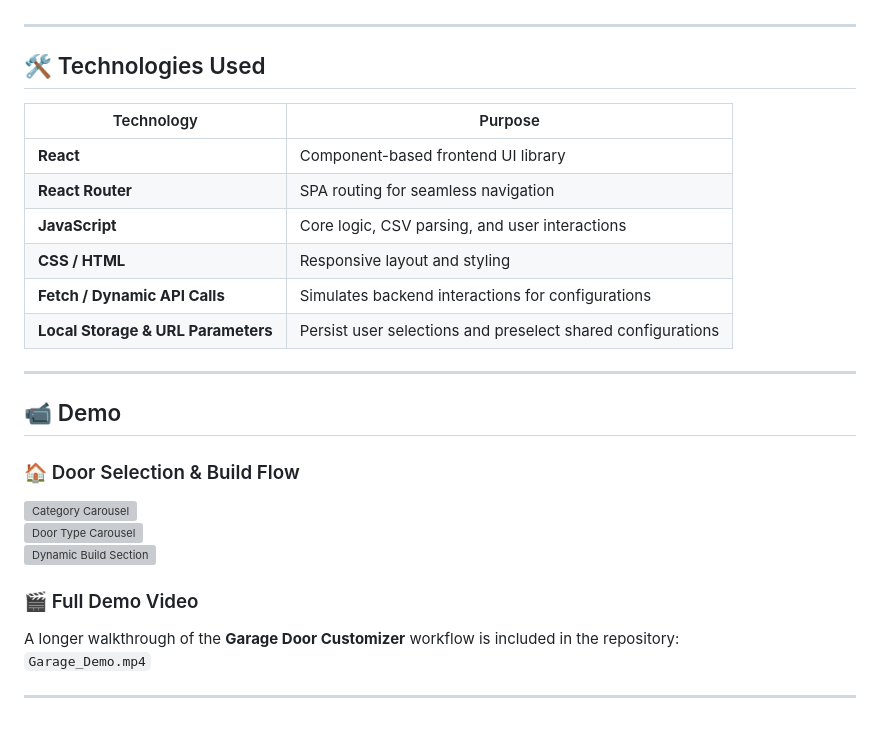
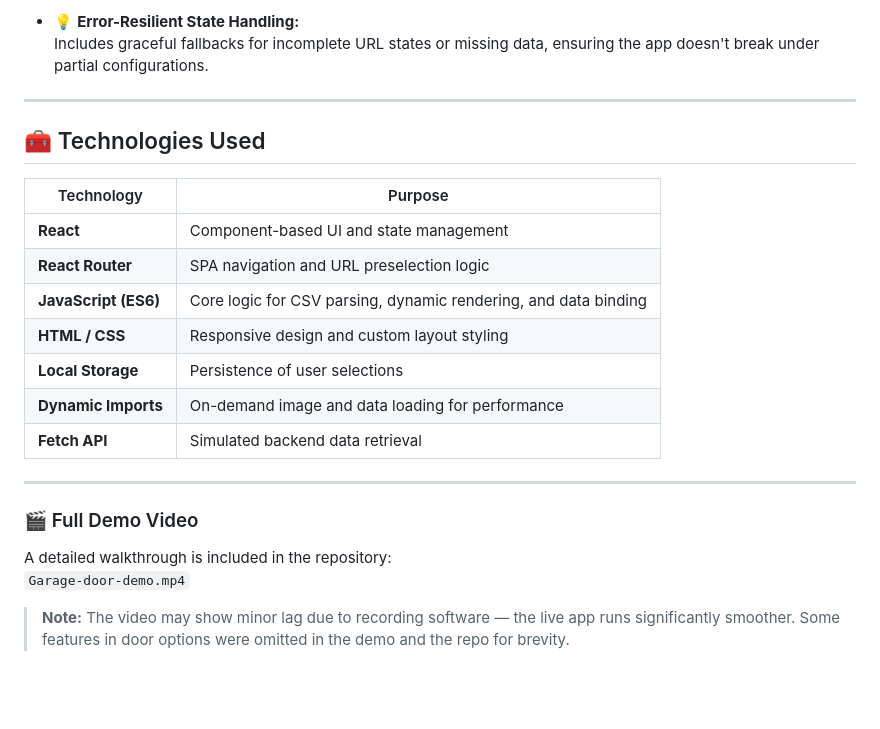
Before and after one commit to MikHuz/Project-Portfolio, a Markdown page: Garage Door Customizer/README.md, the part around one of its changes. Rendered like a GitHub page; blank space fills up the shorter version; grey boxes are pictures that could not be loaded.

```diff
--- a/Garage Door Customizer/README.md
+++ b/Garage Door Customizer/README.md
@@ -45,28 +64,23 @@ Local storage ensures user selections persist across sessions, and URL parameter
+- 💡 **Error-Resilient State Handling:**
+  Includes graceful fallbacks for incomplete URL states or missing data, ensuring the app doesn't break under partial configurations.
+---
+
+## 🧰 Technologies Used
+
+| Technology | Purpose |
+|-------------|----------|
+| **React** | Component-based UI and state management |
+| **React Router** | SPA navigation and URL preselection logic |
+| **JavaScript (ES6)** | Core logic for CSV parsing, dynamic rendering, and data binding |
+| **HTML / CSS** | Responsive design and custom layout styling |
+| **Local Storage** | Persistence of user selections |
+| **Dynamic Imports** | On-demand image and data loading for performance |
+| **Fetch API** | Simulated backend data retrieval |
 
 ---
 
-## 🛠️ Technologies Used
+### 🎬 Full Demo Video
+A detailed walkthrough is included in the repository:
+`Garage-door-demo.mp4`
 
-| Technology | Purpose |
-|------------|---------|
-| **React** | Component-based frontend UI library |
-| **React Router** | SPA routing for seamless navigation |
-| **JavaScript** | Core logic, CSV parsing, and user interactions |
-| **CSS / HTML** | Responsive layout and styling |
-| **Fetch / Dynamic API Calls** | Simulates backend interactions for configurations |
-| **Local Storage & URL Parameters** | Persist user selections and preselect shared configurations |
-
----
-
-## 📹 Demo
-
-### 🏠 Door Selection & Build Flow
-![Category Carousel](./demo_images/category_carousel.gif)
-![Door Type Carousel](./demo_images/door_type_carousel.gif)
-![Dynamic Build Section](./demo_images/build_section.gif)
-
-### 🎬 Full Demo Video
-A longer walkthrough of the **Garage Door Customizer** workflow is included in the repository:
-`Garage_Demo.mp4`
-
----
+> **Note:** The video may show minor lag due to recording software — the live app runs significantly smoother. Some features in door options were omitted in the demo and the repo for brevity.
```
Also changed, not shown: other parts of Garage Door Customizer/README.md (+45 -26 lines).
